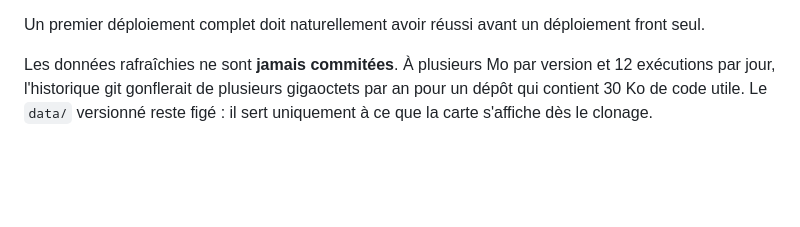
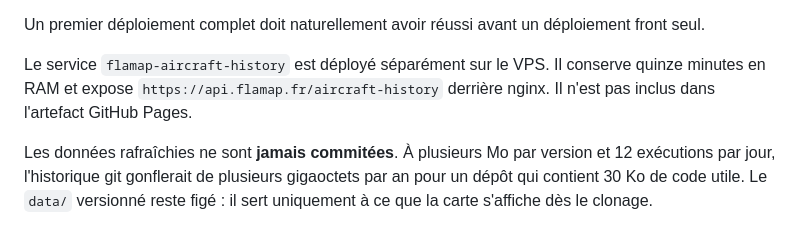
Before and after one commit to rozierguillaume/flamap, a Markdown page: README.md, the part around one of its changes. GitHub-like rendering; blank space fills up the shorter version.

```diff
--- a/README.md
+++ b/README.md
@@ -237,6 +245,11 @@ Le site est publié par GitHub Pages avec deux workflows :
 
 Un premier déploiement complet doit naturellement avoir réussi avant un
 déploiement front seul.
+
+Le service `flamap-aircraft-history` est déployé séparément sur le VPS. Il
+conserve quinze minutes en RAM et expose
+`https://api.flamap.fr/aircraft-history` derrière nginx. Il n'est pas inclus
+dans l'artefact GitHub Pages.
 
 Les données rafraîchies ne sont **jamais commitées**. À plusieurs Mo par version et
 12 exécutions par jour, l'historique git gonflerait de plusieurs gigaoctets par
```
Also changed, not shown: other parts of README.md (+19 -11 lines), SOURCES.md (+20 -9 lines).
